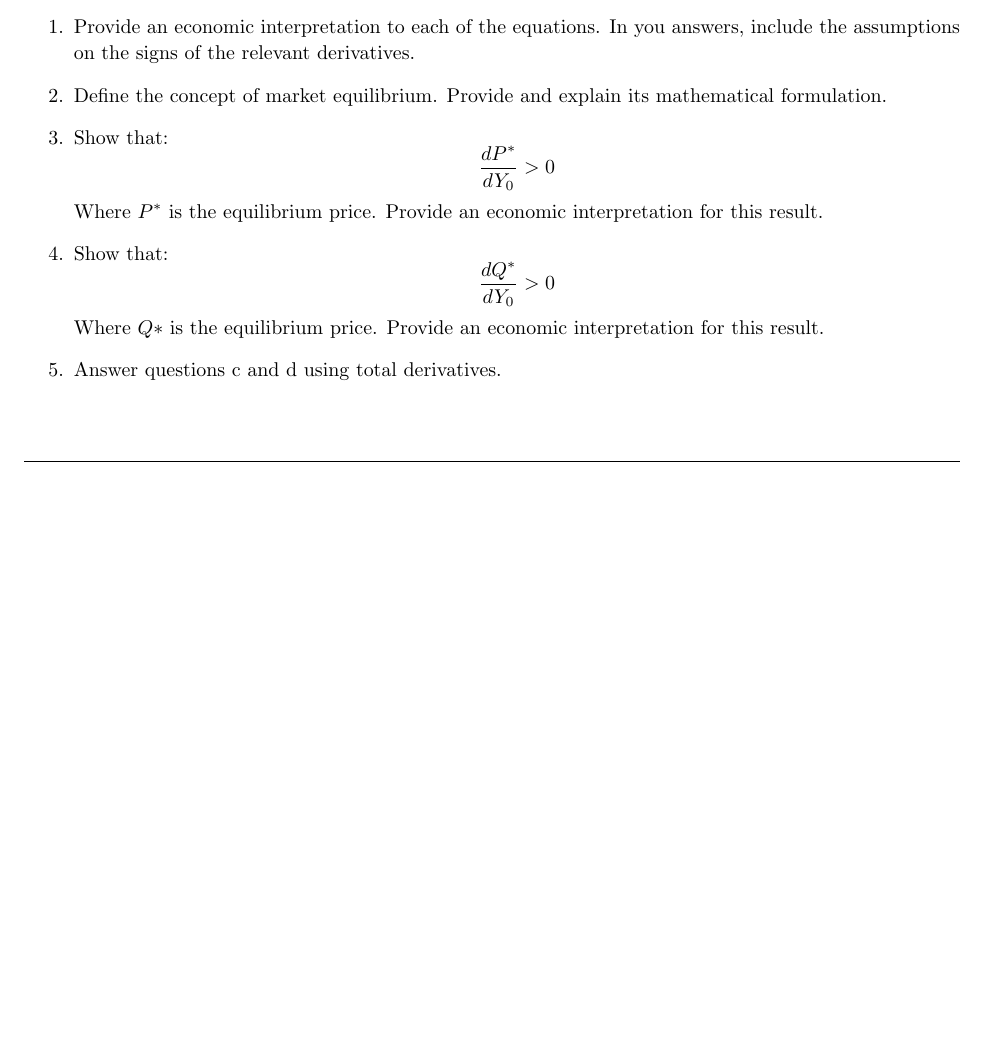
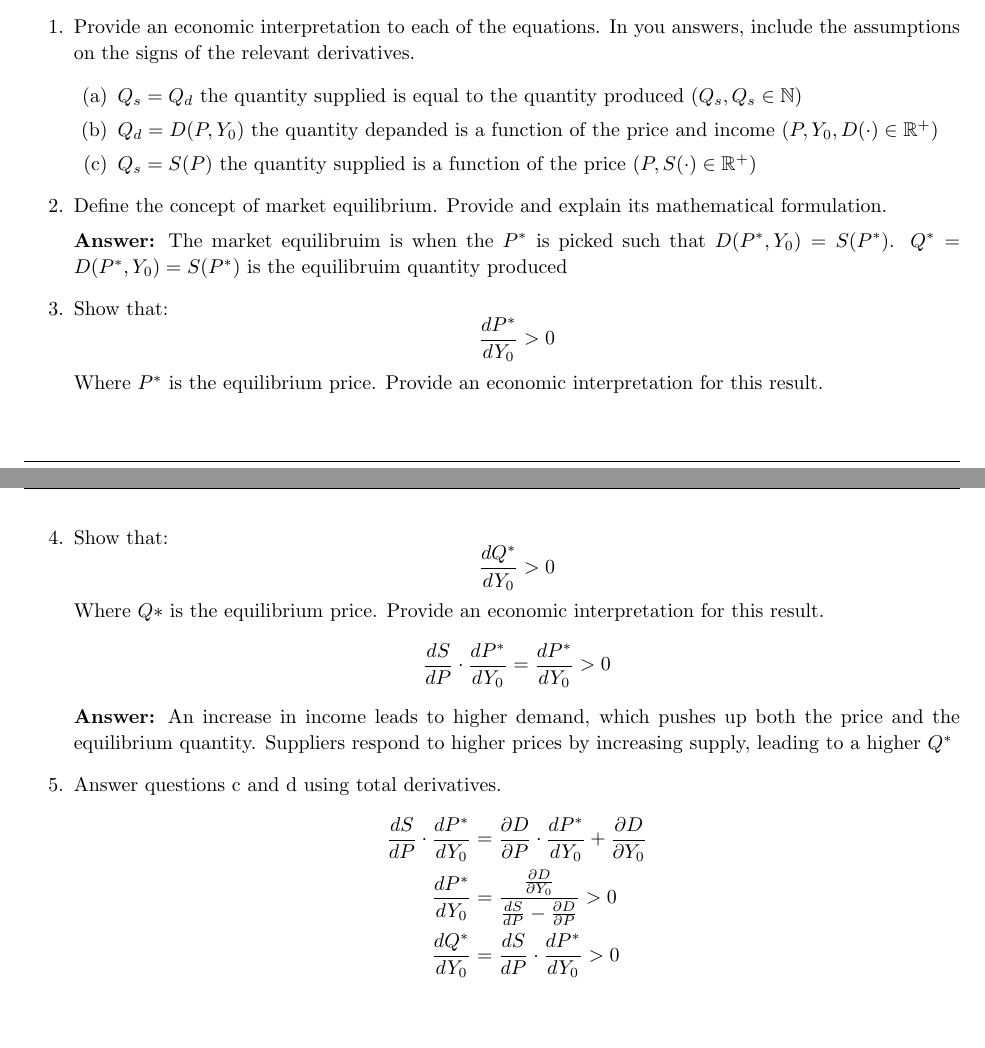
Before and after one commit to ouslan/ECOG-219, a LaTeX problem sheet (homeworks/homework-02/homework-02.tex): part of page 3 of 3 before the commit and two parts of pages 3 and 4 of 4 after it, the two joined at a grey line, cut so that both start at the same text, the shorter picture padded with empty space. Compiled offline with pdfLaTeX.

Commit message:
fiished resolts

```diff
--- a/homeworks/homework-02/homework-02.tex
+++ b/homeworks/homework-02/homework-02.tex
@@ -232,7 +232,15 @@ $G_0$    & $\frac{\partial Y}{\partial G_0}$    & Positive \\
   \begin{enumerate}
     \item Provide an economic interpretation to each of the equations. In you answers,
       include the assumptions on the signs of the relevant derivatives.
+      \begin{enumerate}
+        \item $Q_s = Q_d$ the quantity supplied is equal to the quantity produced ($Q_s,Q_s \in \mathbb{N}$)
+        \item $Q_d = D(P,Y_0)$ the quantity depanded is a function of the price and income ($P,Y_0,D(\cdot) \in \mathbb{R}^+$)
+        \item $Q_s = S(P)$ the quantity supplied is a function of the price ($P,S(\cdot) \in \mathbb{R}^+$)
+      \end{enumerate}
     \item Define the concept of market equilibrium. Provide and explain its mathematical formulation.
+
+      \textbf{Answer:} The market equilibruim is when the $P^*$ is picked such that $D(P^*,Y_0) = S(P^*)$. $Q^* = D(P^*,Y_0) = S(P^*)$ is
+      the equilibruim quantity produced
     \item Show that:
       $$
       \frac{dP^*}{dY_0} > 0
@@ -243,9 +251,20 @@ $G_0$    & $\frac{\partial Y}{\partial G_0}$    & Positive \\
       \frac{dQ^*}{dY_0} > 0
       $$
     Where $Q*$ is the equilibrium price. Provide an economic interpretation for this result.
+    \[
+      \begin{split}
+        \frac{dS}{dP} \cdot \frac{dP^*}{dY_0} = \frac{dP^*}{dY_0}  > 0 \\
+      \end{split}
+    \]
+    \textbf{Answer:} An increase in income leads to higher demand, which pushes up both the price and the equilibrium quantity. Suppliers respond to higher prices by increasing supply, leading to a higher $Q^*$
   \item Answer questions c and d using total derivatives.
-
-
+    \[
+      \begin{split}
+        \frac{dS}{dP} \cdot \frac{dP^*}{dY_0} &= \frac{\partial D}{\partial P} \cdot \frac{dP^*}{dY_0} + \frac{\partial D}{\partial Y_0} \\
+        \frac{dP^*}{dY_0} &= \frac{\frac{\partial D}{\partial Y_0}}{\frac{dS}{dP} - \frac{\partial D}{\partial P}} > 0 \\
+        \frac{dQ^*}{dY_0} &= \frac{dS}{dP} \cdot \frac{dP^*}{dY_0} > 0
+      \end{split}
+    \]
   \end{enumerate}
 \end{homeworkProblem}
 
```
Also changed, not shown: homeworks/homework-02/out/homework-02.pdf, homeworks/homework-02/homework-02.tex (6 more changed lines).
